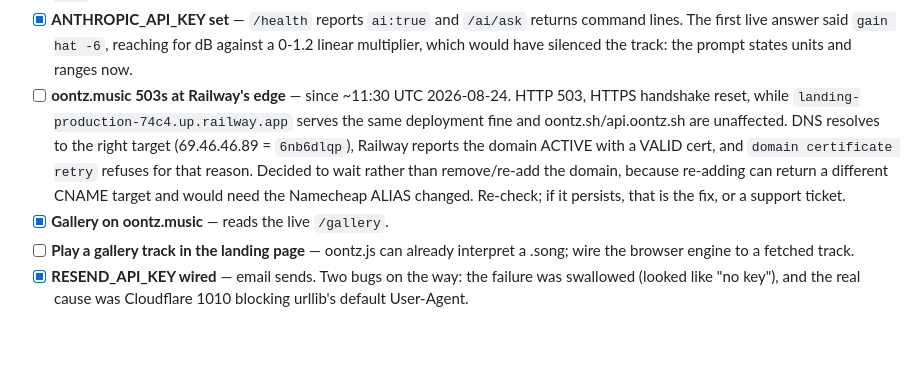
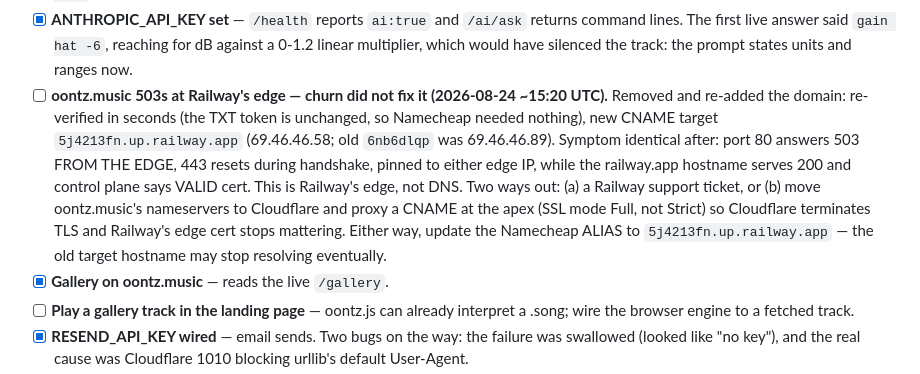
Before and after one commit to charley-forey/oontz, a Markdown page: ROADMAP.md, the part around the change. Drawn GitHub-style; blank space fills up the shorter version.

Commit message:
Roadmap: the oontz.music edge fault survived a domain churn; the state and the two ways out
Co-Authored-By: Claude Fable 5 <noreply@anthropic.com>
Claude-Session: https://claude.ai/code/session_01Y4sQ55MZS2LduWdF9vXtDW

```diff
--- a/ROADMAP.md
+++ b/ROADMAP.md
@@ -89,14 +89,17 @@ reports SUCCESS and the live file contains the change.
       command lines. The first live answer said `gain hat -6`, reaching for dB against a
       0-1.2 linear multiplier, which would have silenced the track: the prompt states
       units and ranges now.
-- [ ] **oontz.music 503s at Railway's edge** — since ~11:30 UTC 2026-08-24. HTTP 503,
-      HTTPS handshake reset, while `landing-production-74c4.up.railway.app` serves the
-      same deployment fine and oontz.sh/api.oontz.sh are unaffected. DNS resolves to the
-      right target (69.46.46.89 = `6nb6dlqp`), Railway reports the domain ACTIVE with a
-      VALID cert, and `domain certificate retry` refuses for that reason. Decided to wait
-      rather than remove/re-add the domain, because re-adding can return a different CNAME
-      target and would need the Namecheap ALIAS changed. Re-check; if it persists, that is
-      the fix, or a support ticket.
+- [ ] **oontz.music 503s at Railway's edge — churn did not fix it (2026-08-24 ~15:20 UTC).**
+      Removed and re-added the domain: re-verified in seconds (the TXT token is
+      unchanged, so Namecheap needed nothing), new CNAME target `5j4213fn.up.railway.app`
+      (69.46.46.58; old `6nb6dlqp` was 69.46.46.89). Symptom identical after: port 80
+      answers 503 FROM THE EDGE, 443 resets during handshake, pinned to either edge IP,
+      while the railway.app hostname serves 200 and control plane says VALID cert. This
+      is Railway's edge, not DNS. Two ways out: (a) a Railway support ticket, or (b) move
+      oontz.music's nameservers to Cloudflare and proxy a CNAME at the apex (SSL mode
+      Full, not Strict) so Cloudflare terminates TLS and Railway's edge cert stops
+      mattering. Either way, update the Namecheap ALIAS to `5j4213fn.up.railway.app` —
+      the old target hostname may stop resolving eventually.
 - [x] **Gallery on oontz.music** — reads the live `/gallery`.
 - [ ] **Play a gallery track in the landing page** — oontz.js can already interpret a
       .song; wire the browser engine to a fetched track.
```
